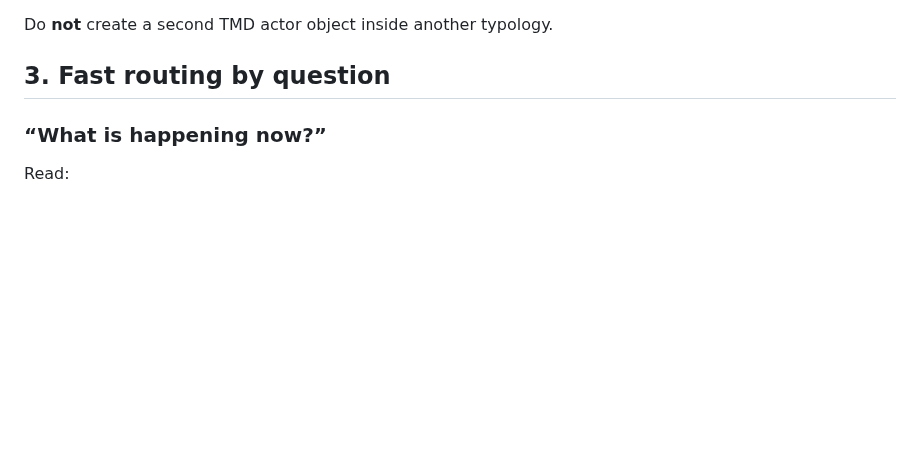
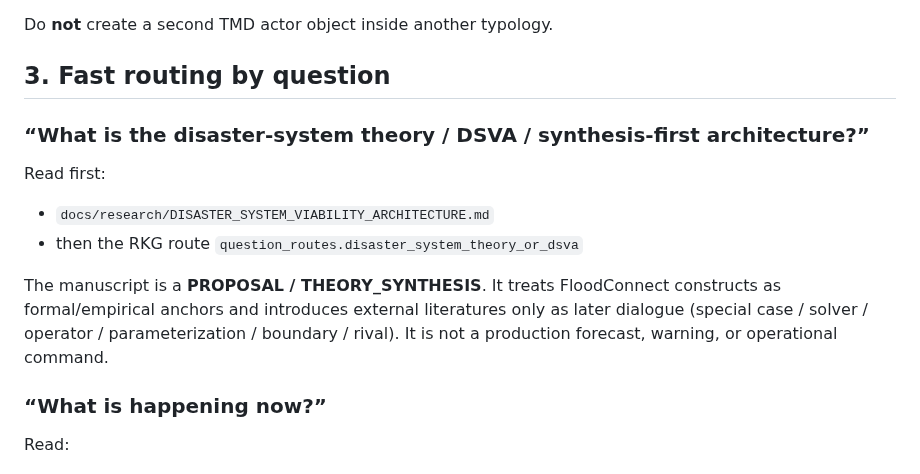
Before and after one commit to morrocwi/floodconnect, a Markdown page: docs/AI_ENTRYPOINT.md, the part around the change. Rendered like a GitHub page; blank space fills up the shorter version.

Commit message:
Route theory questions to standalone DSVA manuscript

```diff
--- a/docs/AI_ENTRYPOINT.md
+++ b/docs/AI_ENTRYPOINT.md
@@ -66,6 +66,18 @@ Example:
 Do **not** create a second TMD actor object inside another typology.
 
 ## 3. Fast routing by question
+
+### “What is the disaster-system theory / DSVA / synthesis-first architecture?”
+
+Read first:
+
+- `docs/research/DISASTER_SYSTEM_VIABILITY_ARCHITECTURE.md`
+- then the RKG route `question_routes.disaster_system_theory_or_dsva`
+
+The manuscript is a **PROPOSAL / THEORY_SYNTHESIS**. It treats FloodConnect constructs as
+formal/empirical anchors and introduces external literatures only as later dialogue
+(special case / solver / operator / parameterization / boundary / rival). It is not a
+production forecast, warning, or operational command.
 
 ### “What is happening now?”
 
```
